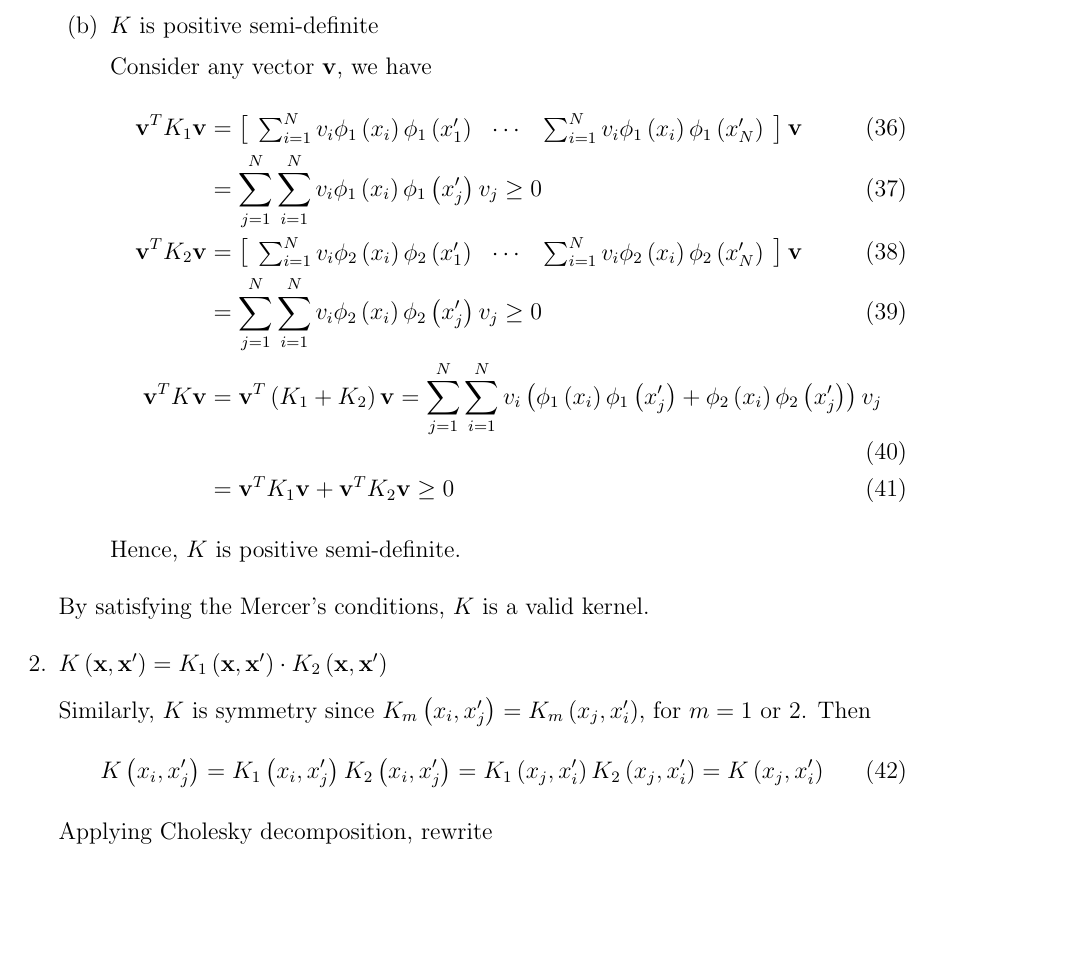
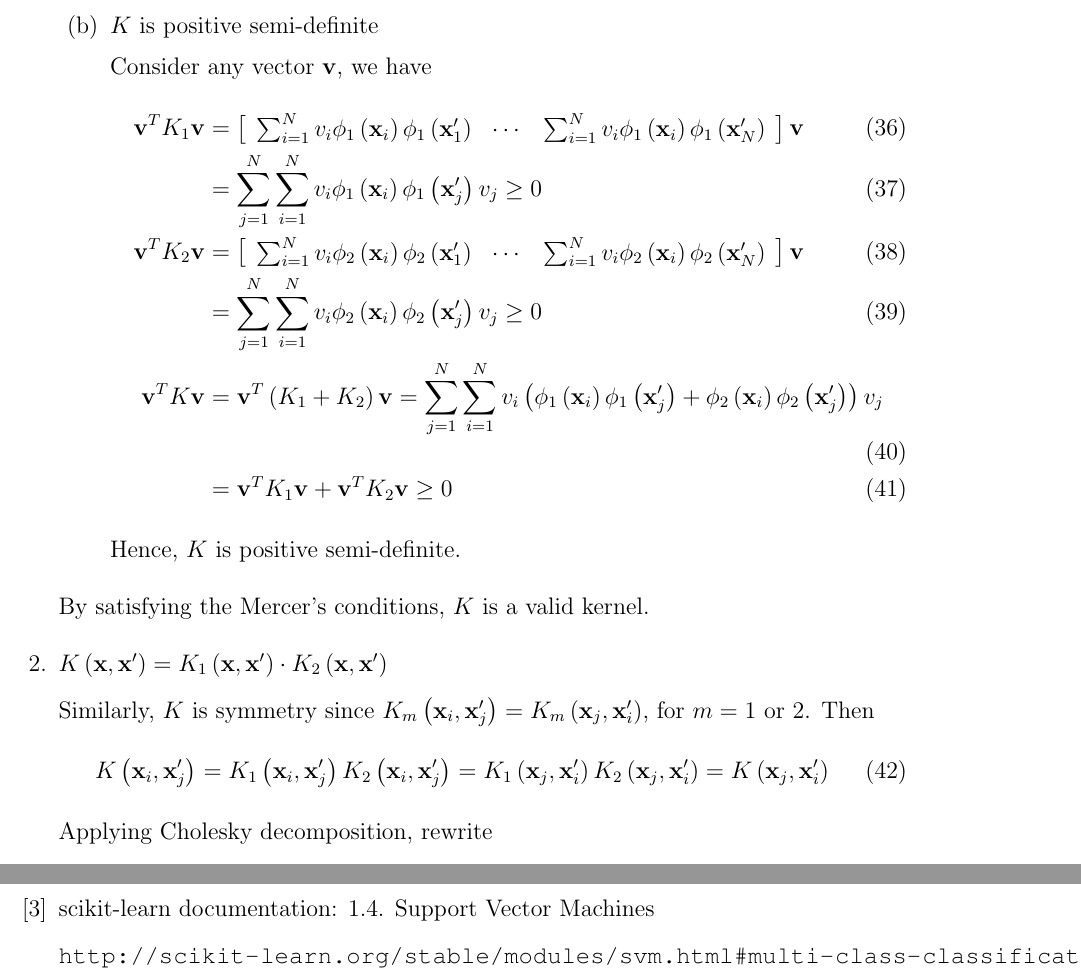
Before and after one commit to DaMinaup6/Machine-Learning, a LaTeX problem sheet (Homework_5/Answer Sheet for Homework 5.tex): part of page 7 of 14 before the commit and two parts of pages 7 and 15 of 15 after it, the two joined at a grey line, cut so that both start at the same text, the shorter picture padded with empty space. Compiled offline with pdfLaTeX.

Commit message:
- HW5: online homework finished

```diff
--- a/Homework_5/Answer Sheet for Homework 5.tex
+++ b/Homework_5/Answer Sheet for Homework 5.tex
@@ -315,11 +315,11 @@
 
 		Consider any vector $\BF{v}$, we have
 		\begin{align}
-		\BF{v}^TK_1\BF{v}&=\Matrix{ccc}{\sum_{i=1}^{N}v_i\phi_1\ParTh{x_i}\phi_1\ParTh{x^\prime_1}&\cdots&\sum_{i=1}^{N}v_i\phi_1\ParTh{x_i}\phi_1\ParTh{x^\prime_N}}\BF{v}\\
-		&=\sum_{j=1}^{N}\sum_{i=1}^{N}v_i\phi_1\ParTh{x_i}\phi_1\ParTh{x^\prime_j}v_j\geq0\\
-		\BF{v}^TK_2\BF{v}&=\Matrix{ccc}{\sum_{i=1}^{N}v_i\phi_2\ParTh{x_i}\phi_2\ParTh{x^\prime_1}&\cdots&\sum_{i=1}^{N}v_i\phi_2\ParTh{x_i}\phi_2\ParTh{x^\prime_N}}\BF{v}\\
-		&=\sum_{j=1}^{N}\sum_{i=1}^{N}v_i\phi_2\ParTh{x_i}\phi_2\ParTh{x^\prime_j}v_j\geq0\\
-		\BF{v}^TK\BF{v}&=\BF{v}^T\ParTh{K_1+K_2}\BF{v}=\sum_{j=1}^{N}\sum_{i=1}^{N}v_i\ParTh{\phi_1\ParTh{x_i}\phi_1\ParTh{x^\prime_j}+\phi_2\ParTh{x_i}\phi_2\ParTh{x^\prime_j}}v_j\\
+		\BF{v}^TK_1\BF{v}&=\Matrix{ccc}{\sum_{i=1}^{N}v_i\phi_1\ParTh{\BF{x}_i}\phi_1\ParTh{\BF{x}^\prime_1}&\cdots&\sum_{i=1}^{N}v_i\phi_1\ParTh{\BF{x}_i}\phi_1\ParTh{\BF{x}^\prime_N}}\BF{v}\\
+		&=\sum_{j=1}^{N}\sum_{i=1}^{N}v_i\phi_1\ParTh{\BF{x}_i}\phi_1\ParTh{\BF{x}^\prime_j}v_j\geq0\\
+		\BF{v}^TK_2\BF{v}&=\Matrix{ccc}{\sum_{i=1}^{N}v_i\phi_2\ParTh{\BF{x}_i}\phi_2\ParTh{\BF{x}^\prime_1}&\cdots&\sum_{i=1}^{N}v_i\phi_2\ParTh{\BF{x}_i}\phi_2\ParTh{\BF{x}^\prime_N}}\BF{v}\\
+		&=\sum_{j=1}^{N}\sum_{i=1}^{N}v_i\phi_2\ParTh{\BF{x}_i}\phi_2\ParTh{\BF{x}^\prime_j}v_j\geq0\\
+		\BF{v}^TK\BF{v}&=\BF{v}^T\ParTh{K_1+K_2}\BF{v}=\sum_{j=1}^{N}\sum_{i=1}^{N}v_i\ParTh{\phi_1\ParTh{\BF{x}_i}\phi_1\ParTh{\BF{x}^\prime_j}+\phi_2\ParTh{\BF{x}_i}\phi_2\ParTh{\BF{x}^\prime_j}}v_j\\
 		&=\BF{v}^TK_1\BF{v}+\BF{v}^TK_2\BF{v}\geq0
 		\end{align}
 		Hence, $K$ is positive semi-definite.
@@ -328,9 +328,9 @@
 
 	\item $K\ParTh{\BF{x},\BF{x}^\prime}=K_1\ParTh{\BF{x},\BF{x}^\prime}\cdot K_2\ParTh{\BF{x},\BF{x}^\prime}$
 
-	Similarly, $K$ is symmetry since $K_m\ParTh{x_i,x^\prime_j}=K_m\ParTh{x_j,x^\prime_i}$, for $m=1\text{ or }2$. Then
+	Similarly, $K$ is symmetry since $K_m\ParTh{\BF{x}_i,\BF{x}^\prime_j}=K_m\ParTh{\BF{x}_j,\BF{x}^\prime_i}$, for $m=1\text{ or }2$. Then
 	\begin{align}
-	K\ParTh{x_i,x^\prime_j}=K_1\ParTh{x_i,x^\prime_j}K_2\ParTh{x_i,x^\prime_j}=K_1\ParTh{x_j,x^\prime_i}K_2\ParTh{x_j,x^\prime_i}=K\ParTh{x_j,x^\prime_i}
+	K\ParTh{\BF{x}_i,\BF{x}^\prime_j}=K_1\ParTh{\BF{x}_i,\BF{x}^\prime_j}K_2\ParTh{\BF{x}_i,\BF{x}^\prime_j}=K_1\ParTh{\BF{x}_j,\BF{x}^\prime_i}K_2\ParTh{\BF{x}_j,\BF{x}^\prime_i}=K\ParTh{\BF{x}_j,\BF{x}^\prime_i}
 	\end{align}
 	Applying Cholesky decomposition, rewrite
 	\begin{align}
@@ -592,6 +600,10 @@
 
 \url{https://courses.csail.mit.edu/6.867/wiki/images/a/a7/Qp-cvxopt.pdf}
 
+\item[{[3]}] scikit-learn documentation: 1.4. Support Vector Machines
+
+\url{http://scikit-learn.org/stable/modules/svm.html#multi-class-classification}
+
 \end{enumerate}
 
 \end{document}
```
Also changed, not shown: Homework_5/Answer Sheet for Homework 5.pdf, Homework_5/Q18.png, Homework_5/Answer Sheet for Homework 5.tex (28 more changed lines), 1 other file.
